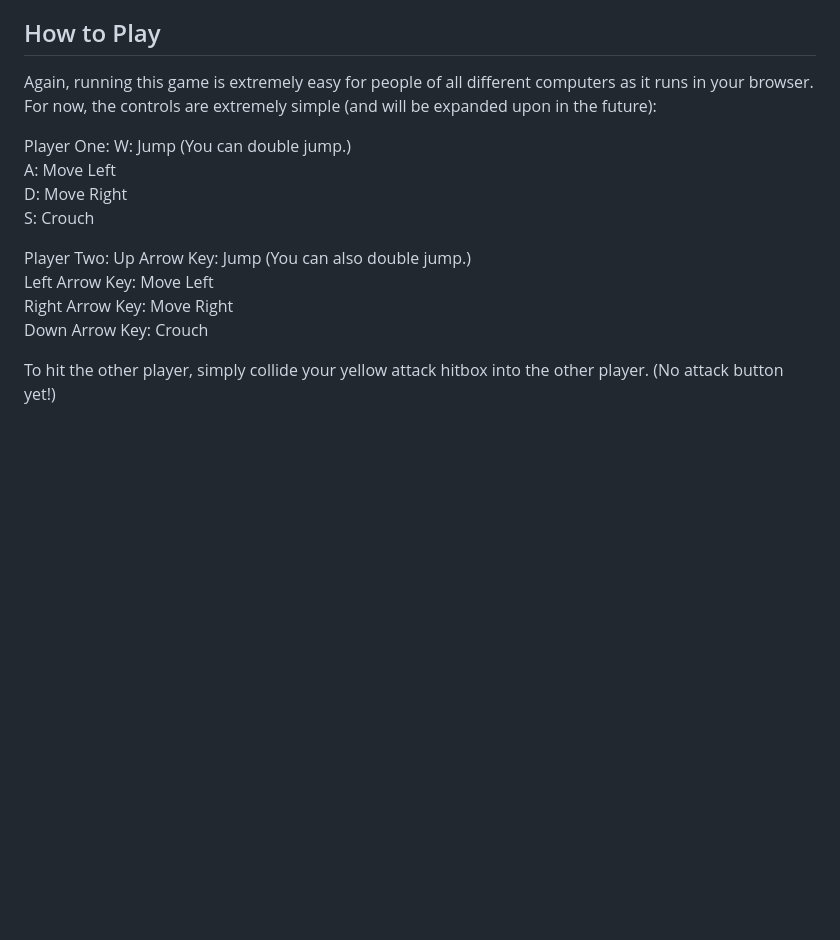
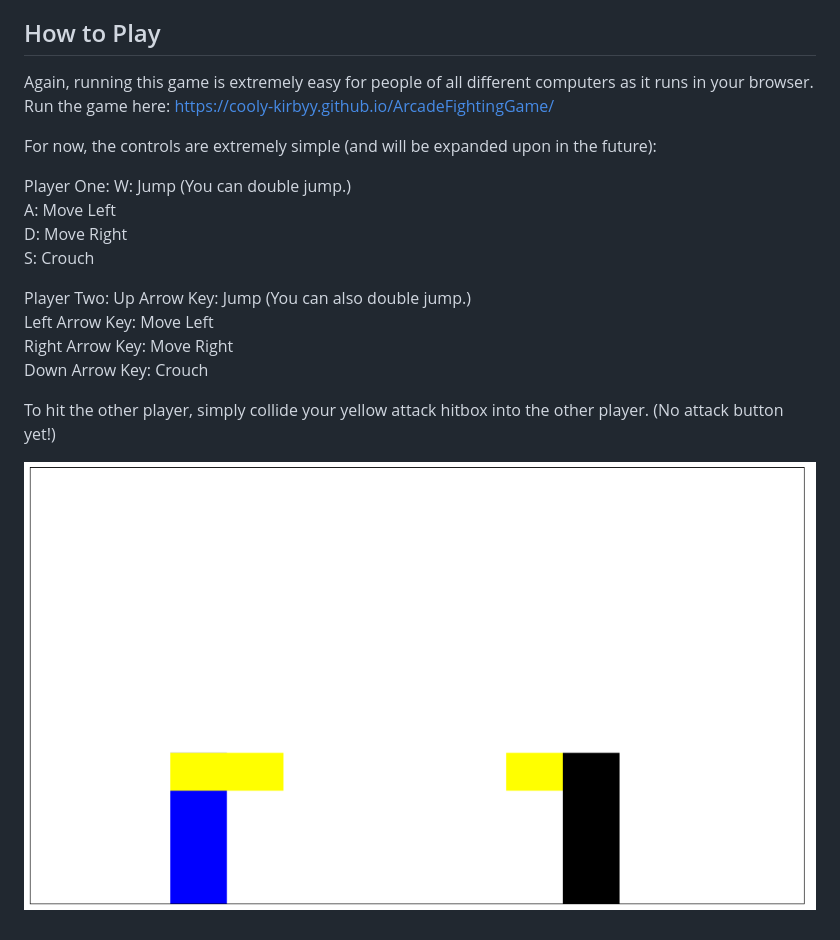
Before and after one commit to cooly-kirbyy/ArcadeFightingGame, a Markdown page: README.md, the part around the change. GitHub-like rendering; pictures changed too: assets/for-readme/running-proof.png (added); blank space fills up the shorter version.

Commit message:
updated readme yet again

```diff
--- a/README.md
+++ b/README.md
@@ -2,7 +2,10 @@
 This is a basic web fighting game inspired by the likes of MVC, Street Fighter, etc, made in HTML, CSS, and JS (the real heavy hitter). I wanted to break up the monotony of working on a CYOA game for 25 hours straight so starting a new project to divide up my time. I also love this style of fighting games (ESPECIALLY Dragon Ball FighterZ & MVC2) so yet again, another obvious project to start.
 
 ## How to Play
-Again, running this game is extremely easy for people of all different computers as it runs in your browser. For now, the controls are extremely simple (and will be expanded upon in the future):
+Again, running this game is extremely easy for people of all different computers as it runs in your browser.
+Run the game here: https://cooly-kirbyy.github.io/ArcadeFightingGame/
+
+For now, the controls are extremely simple (and will be expanded upon in the future):
 
 Player One:
     W: Jump (You can double jump.)
@@ -17,3 +20,5 @@ Player Two:
     Down Arrow Key: Crouch
 
 To hit the other player, simply collide your yellow attack hitbox into the other player. (No attack button yet!)
+
+![picture of the game running in browser](assets/for-readme/running-proof.png)
```
